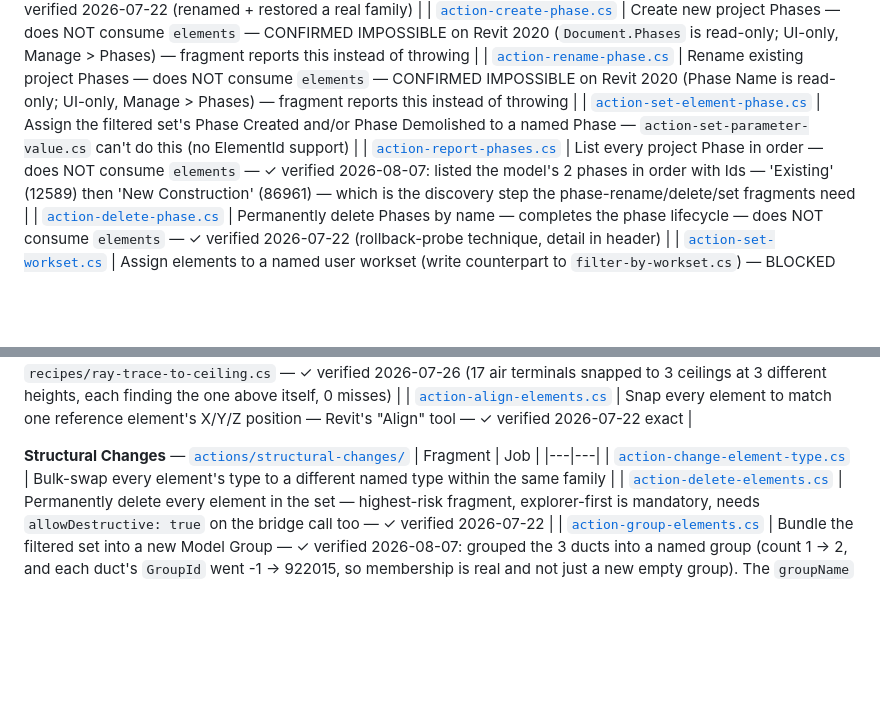
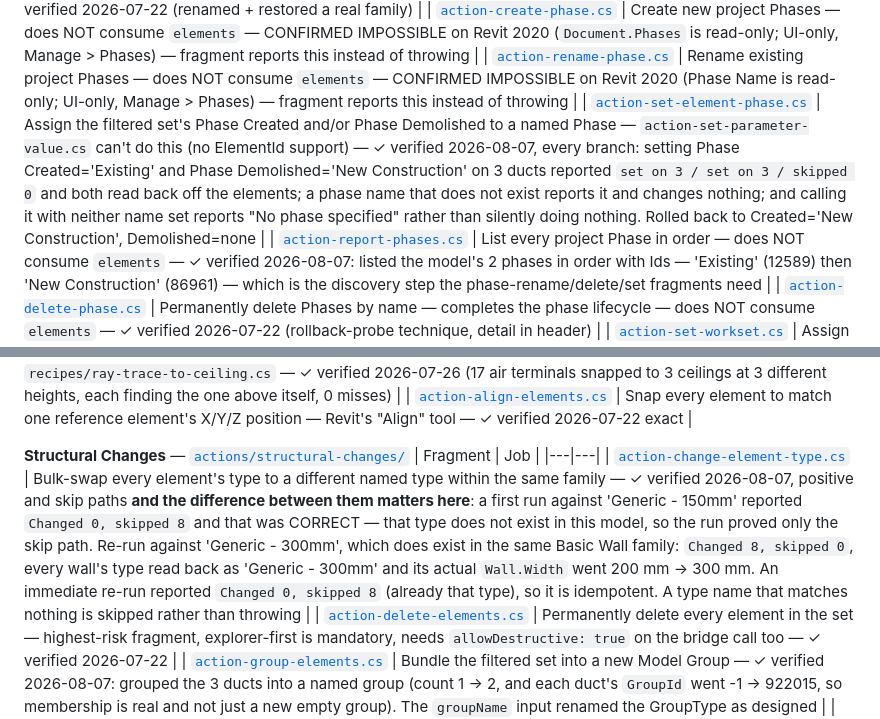
Before and after one commit to Ajmalpshaik/AJ-AI-Brain, a Markdown page: scripts/README.md, 2 parts joined by grey strips. Drawn GitHub-style; blank space fills up the shorter version.

Commit message:
Verify set-element-phase and change-element-type
action-set-element-phase.cs: Phase Created -> "Existing" and Phase Demolished
-> "New Construction" on 3 ducts, both read back off the elements. A phase
name that does not exist reports it and changes nothing; neither name set
reports "No phase specified" rather than silently doing nothing.

action-change-element-type.cs is a good example of why a skip result has to be
read carefully. A first run against "Generic - 150mm" reported "Changed 0,
skipped 8" and that was CORRECT - the type does not exist in this model - so
the run proved only the skip path, not the fragment. Re-run against
"Generic - 300mm", which does exist in the same Basic Wall family: Changed 8,
skipped 0, every wall's type read back correctly and the actual Wall.Width
went 200mm -> 300mm. An immediate re-run gave Changed 0, skipped 8, so it is
idempotent.

Co-Authored-By: Claude Opus 5 <noreply@anthropic.com>

```diff
--- a/scripts/README.md
+++ b/scripts/README.md
@@ -176,7 +176,7 @@ Grouped into subfolders under `actions/` by job — same grouping used whenever
 | [`action-rename-family.cs`](actions/parameters-naming/action-rename-family.cs) | Bulk-rename the FAMILY behind a set of instances (resolves instance → Symbol → Family, dedupes so each family is renamed once) — prefix, suffix, find/replace, or flat replace modes — ✓ verified 2026-07-22 (renamed + restored a real family) |
 | [`action-create-phase.cs`](actions/parameters-naming/action-create-phase.cs) | Create new project Phases — does NOT consume `elements` — CONFIRMED IMPOSSIBLE on Revit 2020 (`Document.Phases` is read-only; UI-only, Manage > Phases) — fragment reports this instead of throwing |
 | [`action-rename-phase.cs`](actions/parameters-naming/action-rename-phase.cs) | Rename existing project Phases — does NOT consume `elements` — CONFIRMED IMPOSSIBLE on Revit 2020 (Phase Name is read-only; UI-only, Manage > Phases) — fragment reports this instead of throwing |
-| [`action-set-element-phase.cs`](actions/parameters-naming/action-set-element-phase.cs) | Assign the filtered set's Phase Created and/or Phase Demolished to a named Phase — `action-set-parameter-value.cs` can't do this (no ElementId support) |
+| [`action-set-element-phase.cs`](actions/parameters-naming/action-set-element-phase.cs) | Assign the filtered set's Phase Created and/or Phase Demolished to a named Phase — `action-set-parameter-value.cs` can't do this (no ElementId support) — ✓ verified 2026-08-07, every branch: setting Phase Created='Existing' and Phase Demolished='New Construction' on 3 ducts reported `set on 3 / set on 3 / skipped 0` and both read back off the elements; a phase name that does not exist reports it and changes nothing; and calling it with neither name set reports "No phase specified" rather than silently doing nothing. Rolled back to Created='New Construction', Demolished=none |
 | [`action-report-phases.cs`](actions/parameters-naming/action-report-phases.cs) | List every project Phase in order — does NOT consume `elements` — ✓ verified 2026-08-07: listed the model's 2 phases in order with Ids — 'Existing' (12589) then 'New Construction' (86961) — which is the discovery step the phase-rename/delete/set fragments need |
 | [`action-delete-phase.cs`](actions/parameters-naming/action-delete-phase.cs) | Permanently delete Phases by name — completes the phase lifecycle — does NOT consume `elements` — ✓ verified 2026-07-22 (rollback-probe technique, detail in header) |
 | [`action-set-workset.cs`](actions/parameters-naming/action-set-workset.cs) | Assign elements to a named user workset (write counterpart to `filter-by-workset.cs`) — BLOCKED (model isn't workshared); graceful path ✓ |
@@ -236,7 +236,7 @@ Grouped into subfolders under `actions/` by job — same grouping used whenever
 **Structural Changes** — [`actions/structural-changes/`](actions/structural-changes/)
 | Fragment | Job |
 |---|---|
-| [`action-change-element-type.cs`](actions/structural-changes/action-change-element-type.cs) | Bulk-swap every element's type to a different named type within the same family |
+| [`action-change-element-type.cs`](actions/structural-changes/action-change-element-type.cs) | Bulk-swap every element's type to a different named type within the same family — ✓ verified 2026-08-07, positive and skip paths **and the difference between them matters here**: a first run against 'Generic - 150mm' reported `Changed 0, skipped 8` and that was CORRECT — that type does not exist in this model, so the run proved only the skip path. Re-run against 'Generic - 300mm', which does exist in the same Basic Wall family: `Changed 8, skipped 0`, every wall's type read back as 'Generic - 300mm' and its actual `Wall.Width` went 200 mm -> 300 mm. An immediate re-run reported `Changed 0, skipped 8` (already that type), so it is idempotent. A type name that matches nothing is skipped rather than throwing |
 | [`action-delete-elements.cs`](actions/structural-changes/action-delete-elements.cs) | Permanently delete every element in the set — highest-risk fragment, explorer-first is mandatory, needs `allowDestructive: true` on the bridge call too — ✓ verified 2026-07-22 |
 | [`action-group-elements.cs`](actions/structural-changes/action-group-elements.cs) | Bundle the filtered set into a new Model Group — ✓ verified 2026-08-07: grouped the 3 ducts into a named group (count 1 -> 2, and each duct's `GroupId` went -1 -> 922015, so membership is real and not just a new empty group). The `groupName` input renamed the GroupType as designed |
 | [`action-ungroup-elements.cs`](actions/structural-changes/action-ungroup-elements.cs) | Dissolve Group instances in the set back into their members — paired undo for `action-group-elements.cs` — ✓ verified 2026-08-07 against a mixed list (1 real Group + 1 wall): reported `Ungrouped 1, skipped 1 (not a Group instance)`, the group count went 2 -> 1 and the ducts' `GroupId` went back to -1. Chained straight after `action-group-elements.cs`, so the pair proves each other |
```
